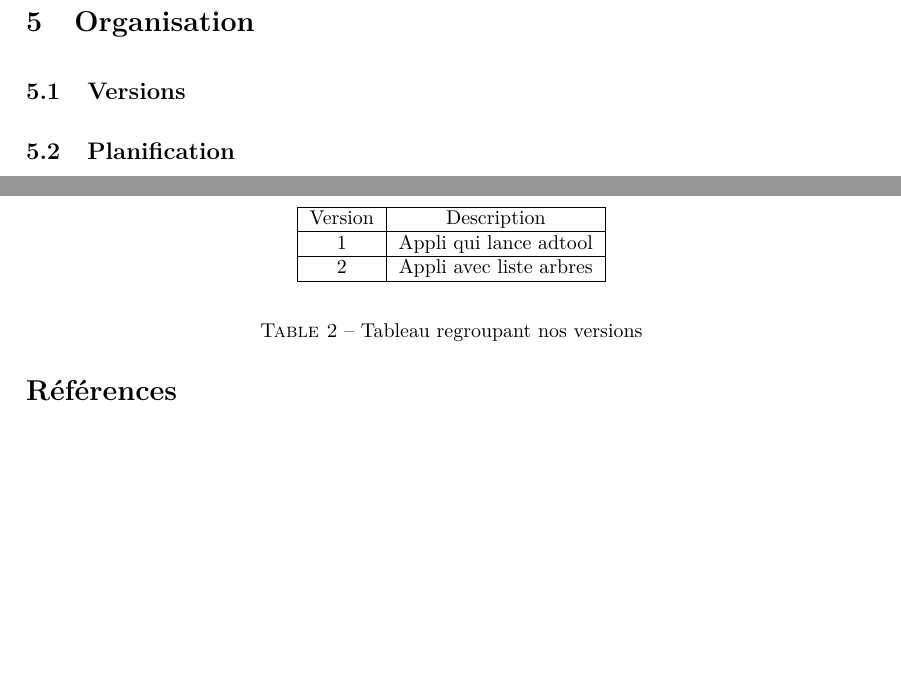
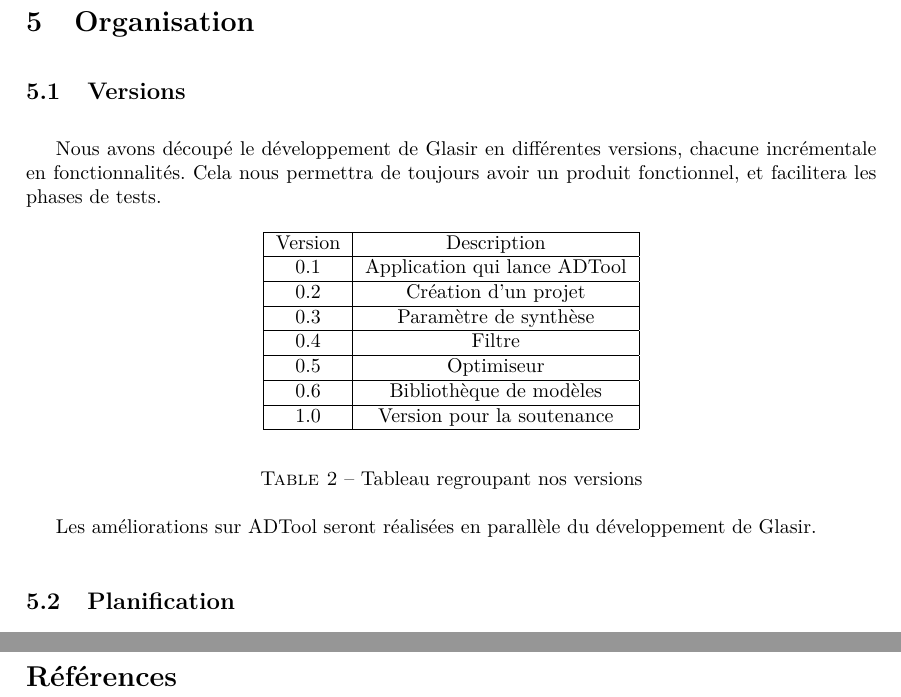
Before and after one commit to HKervadec/korrigolo, a LaTeX document (reports/2 - specification/main.tex, which reads reports/2 - specification/input/organisation.tex): two parts of pages 15 and 18 of 20, joined at a grey line, cut so that both start at the same text, the shorter picture padded with empty space. Compiled offline with pdfLaTeX.

Commit message:
[Report2] Versions

```diff
--- a/reports/2 - specification/input/organisation.tex
+++ b/reports/2 - specification/input/organisation.tex
@@ -1,19 +1,34 @@
 \section{Organisation}
 	\subsection{Versions}
+		Nous avons découpé le développement de Glasir en différentes versions, chacune incrémentale en fonctionnalités.
+		Cela nous permettra de toujours avoir un produit fonctionnel, et facilitera les phases de tests.
+
 		\begin{table}[h!]
 			\begin{center}
 			\begin{tabular}{|c|c|}
 				\hline
 				Version & Description\\
 				\hline
-				1 & Appli qui lance adtool\\
+				0.1 & Application qui lance ADTool\\
 				\hline
-				2 & Appli avec liste arbres\\
+				0.2 & Création d'un projet\\
+				\hline
+				0.3 & Paramètre de synthèse\\
+				\hline
+				0.4 & Filtre\\
+				\hline
+				0.5 & Optimiseur\\
+				\hline
+				0.6 & Bibliothèque de modèles\\
+				\hline
+				1.0 & Version pour la soutenance\\
 				\hline
 			\end{tabular}
 			\end{center}
 			\caption{Tableau regroupant nos versions}
 		\end{table}
+
+		Les améliorations sur ADTool seront réalisées en parallèle du développement de Glasir.
 
 	\subsection{Planification}
 		\begin{figure}
```
